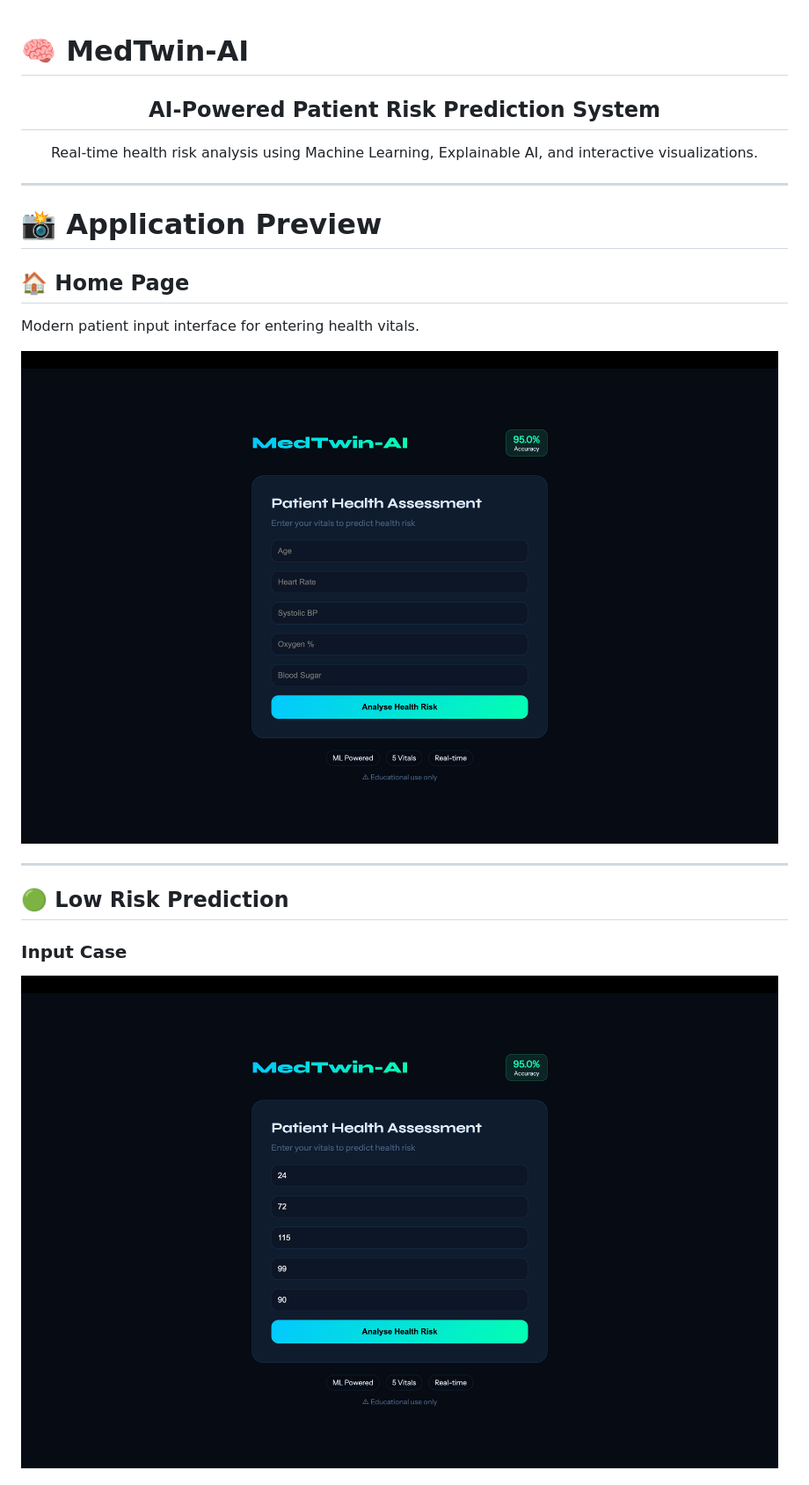
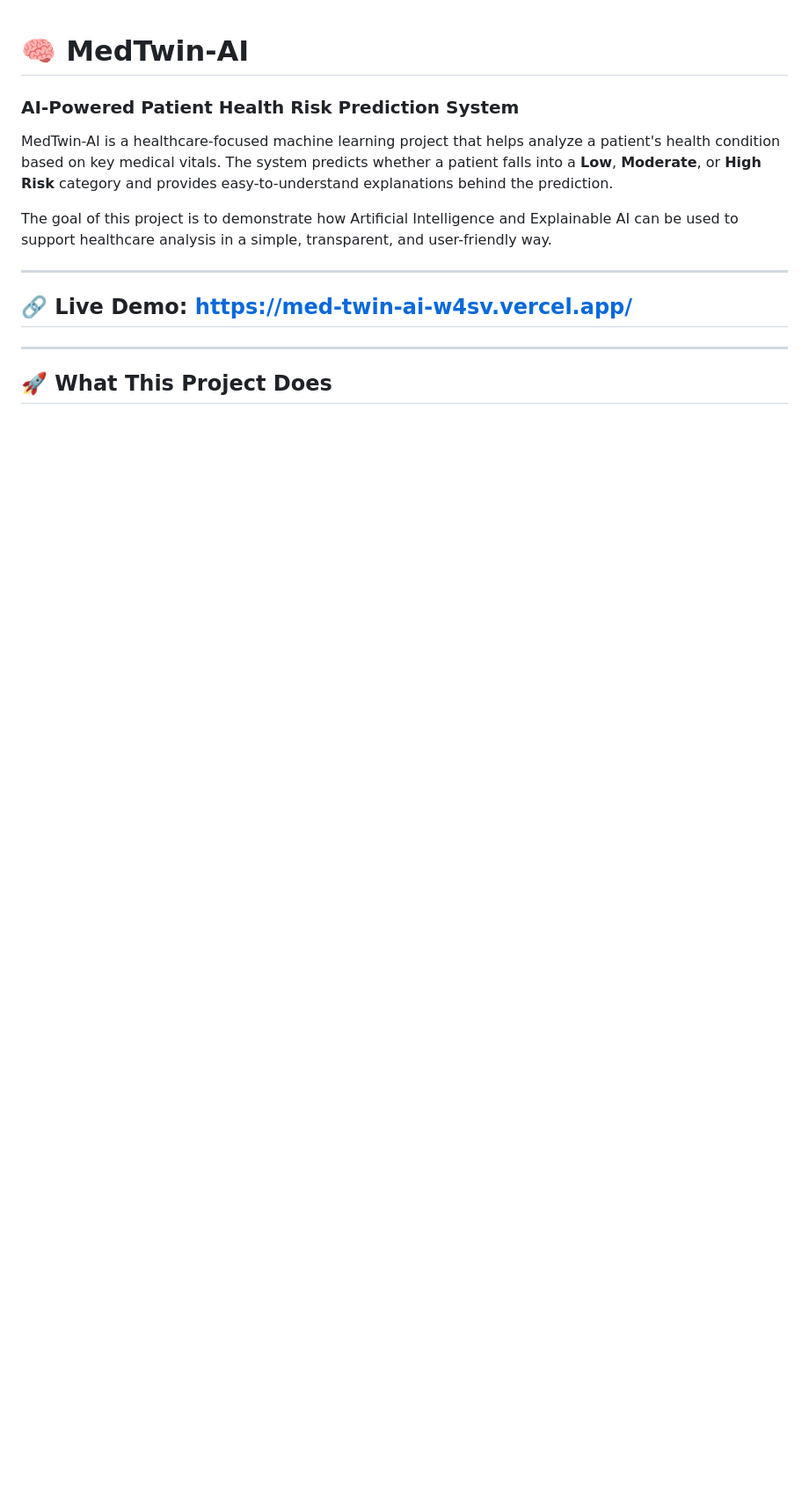
Before and after one commit to Heemadhawala-R/MedTwin-AI, a Markdown page: Readme.md, the part around one of its changes. Shown at 88% size. Drawn GitHub-style; blank space fills up the shorter version.

```diff
--- a/Readme.md
+++ b/Readme.md
@@ -1,29 +1,15 @@
 # 🧠 MedTwin-AI
 
-<div align="center">
+### AI-Powered Patient Health Risk Prediction System
 
-## AI-Powered Patient Risk Prediction System
+MedTwin-AI is a healthcare-focused machine learning project that helps analyze a patient's health condition based on key medical vitals. The system predicts whether a patient falls into a **Low**, **Moderate**, or **High Risk** category and provides easy-to-understand explanations behind the prediction.
 
-Real-time health risk analysis using Machine Learning, Explainable AI, and interactive visualizations.
+The goal of this project is to demonstrate how Artificial Intelligence and Explainable AI can be used to support healthcare analysis in a simple, transparent, and user-friendly way.
 
-
-</div>
+---
+## 🔗 Live Demo: https://med-twin-ai-w4sv.vercel.app/
 
 ---
 
-# 📸 Application Preview
+## 🚀 What This Project Does
 
-## 🏠 Home Page
-
-Modern patient input interface for entering health vitals.
-
-![Home Page](./assets/System_Home_Page.png)
-
----
-
-## 🟢 Low Risk Prediction
-
-### Input Case
-
-![Low Risk Input](./assets/low_risk_input.png)
-
```
Also changed, not shown: other parts of Readme.md (+101 -135 lines).
